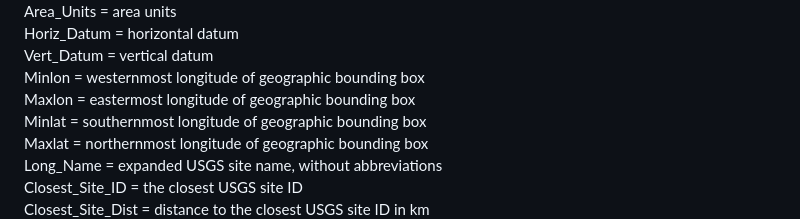
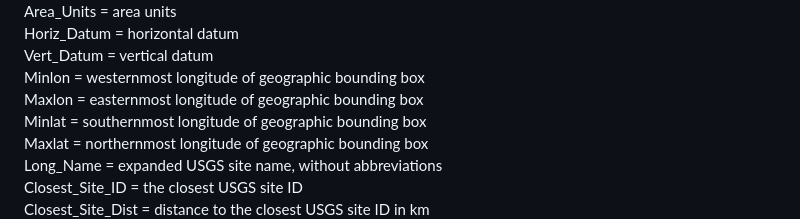
Before and after one commit to peckhams/nextgen_basin_repo, a Markdown page: README.md, the part around the change. Drawn GitHub-style.

```diff
--- a/README.md
+++ b/README.md
@@ -121,7 +121,7 @@ Area_Units   = area units <br>
 Horiz_Datum  = horizontal datum <br>
 Vert_Datum   = vertical datum <br>
 Minlon       = westernmost longitude of geographic bounding box <br>
-Maxlon       = eastermost longitude of geographic bounding box <br>
+Maxlon       = easternmost longitude of geographic bounding box <br>
 Minlat       = southernmost longitude of geographic bounding box <br>
 Maxlat       = northernmost longitude of geographic bounding box <br>
 Long_Name    = expanded USGS site name, without abbreviations <br>
```
